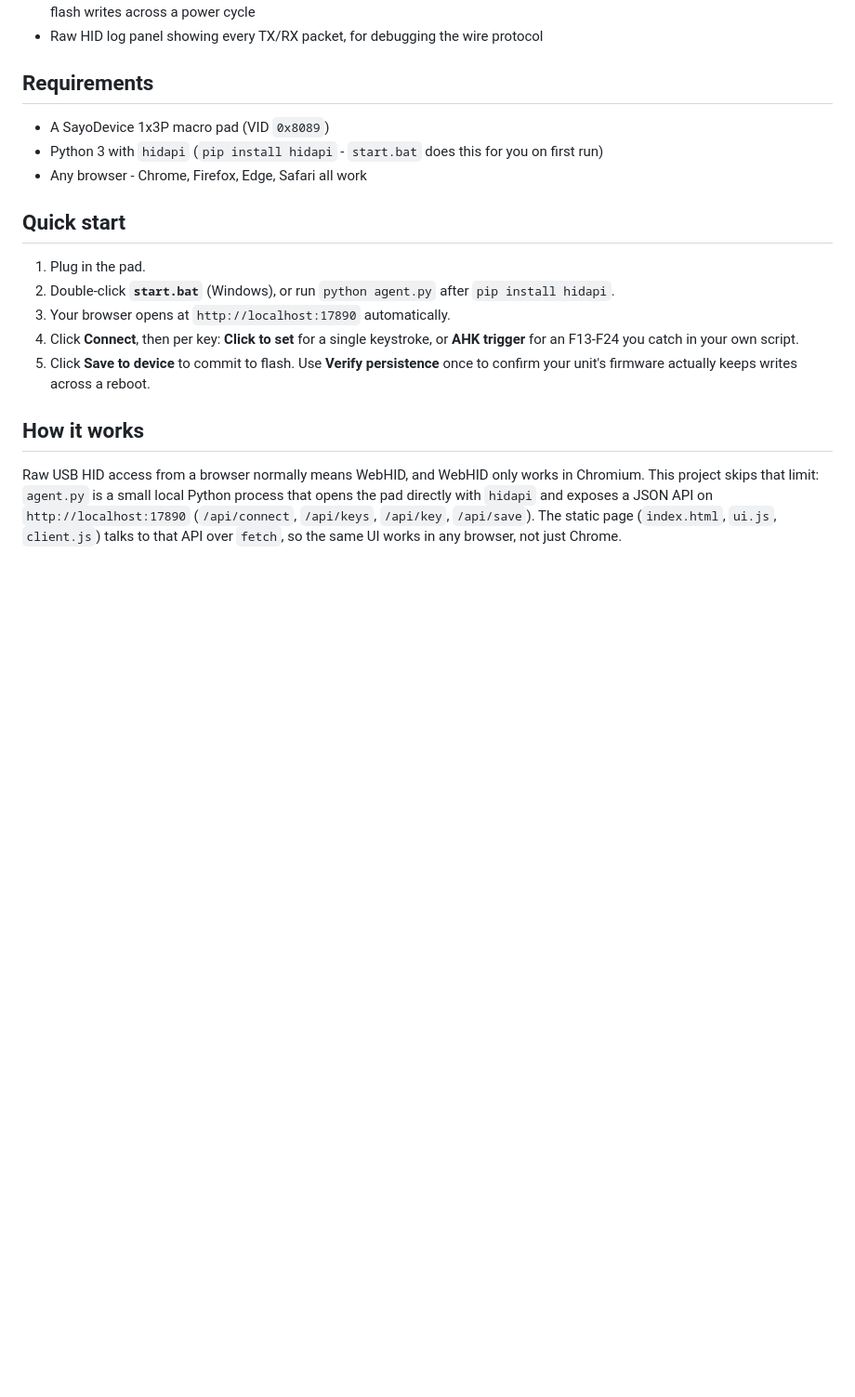
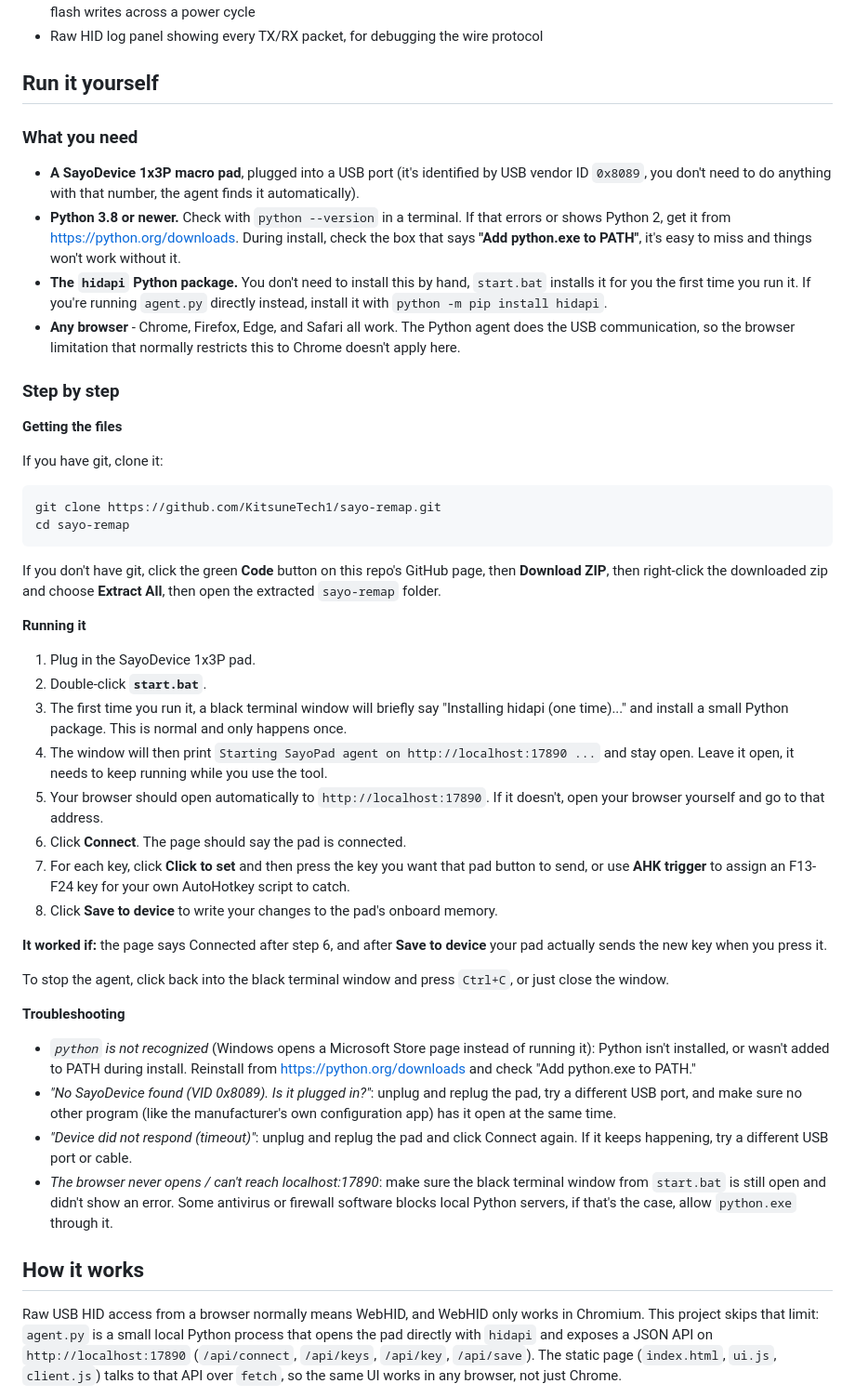
Before and after one commit to KitsuneTech1/kitsune-macropad, a Markdown page: README.md, the part around the change. Shown at 93% size. Rendered like a GitHub page; blank space fills up the shorter version.

Commit message:
Rewrite install section for beginners

````diff
--- a/README.md
+++ b/README.md
@@ -17,19 +17,49 @@ Remap the 3 keys on a SayoDevice 1x3P macro pad from a browser tab, in Chrome, F
 - **Verify persistence** - writes a sentinel key, has you unplug/replug the pad, and tells you whether your firmware actually keeps flash writes across a power cycle
 - Raw HID log panel showing every TX/RX packet, for debugging the wire protocol
 
-## Requirements
+## Run it yourself
 
-- A SayoDevice 1x3P macro pad (VID `0x8089`)
-- Python 3 with `hidapi` (`pip install hidapi` - `start.bat` does this for you on first run)
-- Any browser - Chrome, Firefox, Edge, Safari all work
+### What you need
 
-## Quick start
+- **A SayoDevice 1x3P macro pad**, plugged into a USB port (it's identified by USB vendor ID `0x8089`, you don't need to do anything with that number, the agent finds it automatically).
+- **Python 3.8 or newer.** Check with `python --version` in a terminal. If that errors or shows Python 2, get it from https://python.org/downloads. During install, check the box that says **"Add python.exe to PATH"**, it's easy to miss and things won't work without it.
+- **The `hidapi` Python package.** You don't need to install this by hand, `start.bat` installs it for you the first time you run it. If you're running `agent.py` directly instead, install it with `python -m pip install hidapi`.
+- **Any browser** - Chrome, Firefox, Edge, and Safari all work. The Python agent does the USB communication, so the browser limitation that normally restricts this to Chrome doesn't apply here.
 
-1. Plug in the pad.
-2. Double-click **`start.bat`** (Windows), or run `python agent.py` after `pip install hidapi`.
-3. Your browser opens at `http://localhost:17890` automatically.
-4. Click **Connect**, then per key: **Click to set** for a single keystroke, or **AHK trigger** for an F13-F24 you catch in your own script.
-5. Click **Save to device** to commit to flash. Use **Verify persistence** once to confirm your unit's firmware actually keeps writes across a reboot.
+### Step by step
+
+**Getting the files**
+
+If you have git, clone it:
+
+```powershell
+git clone https://github.com/KitsuneTech1/sayo-remap.git
+cd sayo-remap
+```
+
+If you don't have git, click the green **Code** button on this repo's GitHub page, then **Download ZIP**, then right-click the downloaded zip and choose **Extract All**, then open the extracted `sayo-remap` folder.
+
+**Running it**
+
+1. Plug in the SayoDevice 1x3P pad.
+2. Double-click **`start.bat`**.
+3. The first time you run it, a black terminal window will briefly say "Installing hidapi (one time)..." and install a small Python package. This is normal and only happens once.
+4. The window will then print `Starting SayoPad agent on http://localhost:17890 ...` and stay open. Leave it open, it needs to keep running while you use the tool.
+5. Your browser should open automatically to `http://localhost:17890`. If it doesn't, open your browser yourself and go to that address.
+6. Click **Connect**. The page should say the pad is connected.
+7. For each key, click **Click to set** and then press the key you want that pad button to send, or use **AHK trigger** to assign an F13-F24 key for your own AutoHotkey script to catch.
+8. Click **Save to device** to write your changes to the pad's onboard memory.
+
+**It worked if:** the page says Connected after step 6, and after **Save to device** your pad actually sends the new key when you press it.
+
+To stop the agent, click back into the black terminal window and press `Ctrl+C`, or just close the window.
+
+**Troubleshooting**
+
+- *`python` is not recognized* (Windows opens a Microsoft Store page instead of running it): Python isn't installed, or wasn't added to PATH during install. Reinstall from https://python.org/downloads and check "Add python.exe to PATH."
+- *"No SayoDevice found (VID 0x8089). Is it plugged in?"*: unplug and replug the pad, try a different USB port, and make sure no other program (like the manufacturer's own configuration app) has it open at the same time.
+- *"Device did not respond (timeout)"*: unplug and replug the pad and click Connect again. If it keeps happening, try a different USB port or cable.
+- *The browser never opens / can't reach localhost:17890*: make sure the black terminal window from `start.bat` is still open and didn't show an error. Some antivirus or firewall software blocks local Python servers, if that's the case, allow `python.exe` through it.
 
 ## How it works
 
````
